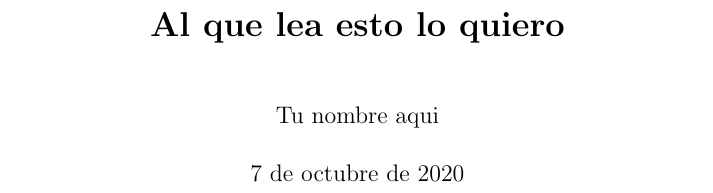
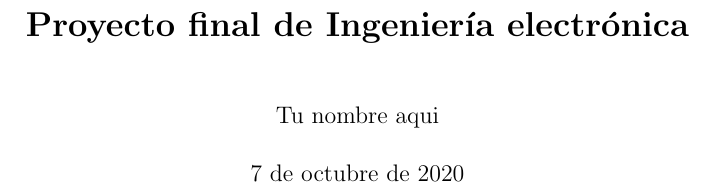
Before and after one commit to altagracience/proyecto-final, a LaTeX book (Latex/prueba1.tex): part of page 1 of 5, cut at the place of the change. Compiled offline with pdfLaTeX.

Commit message:
Notas de programación de latex

```diff
--- a/Latex/prueba1.tex
+++ b/Latex/prueba1.tex
@@ -1,18 +1,23 @@
 \documentclass[]{book}
-\usepackage[spanish]{babel}
-\title{\bf Al que lea esto lo quiero}
+\usepackage[spanish, activeacute]{babel}
+\usepackage{mathtools}
+
+\title{\bf Proyecto final de Ingeniería electrónica}
 \author{Tu nombre aqui}
 \date{\today}
 \begin{document}
+
 \frontmatter
 \maketitle
 \tableofcontents
+
 \mainmatter
 \chapter{Introducción}
 \begin{center}
 \textit{En esta parte se describe el resumen o síntesis
 del capítulo.}
 \end{center}
+
 \section{Sección 1}
 Hola mami estoy usando latex..
 \end{document}
```
Also changed, not shown: Latex/LaTeXNotesForProfessionals.pdf (added), 7 other files.
